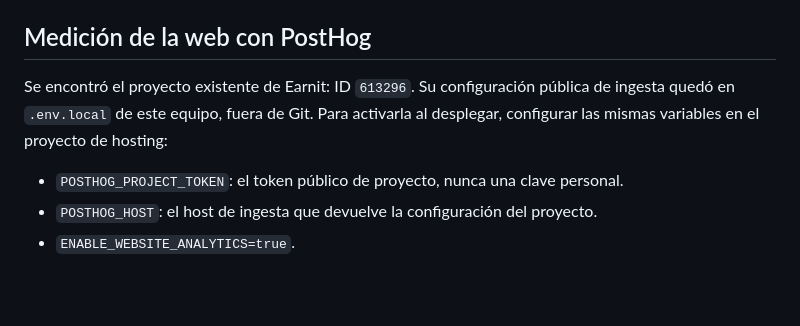
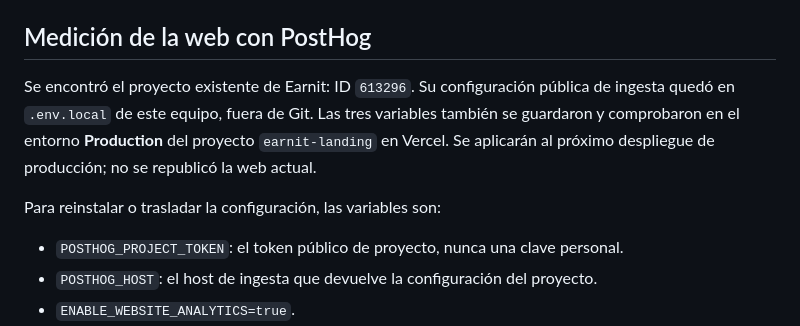
Before and after one commit to JoaquinDW/earnit-landing, a Markdown page: docs/SEO-WORKFLOW.md, the part around the change. Rendered like a GitHub page; blank space fills up the shorter version.

Commit message:
Record verified production analytics configuration

```diff
--- a/docs/SEO-WORKFLOW.md
+++ b/docs/SEO-WORKFLOW.md
@@ -50,7 +50,9 @@ No poner el token de Google en `.env.local` de la web, en Vercel ni en código d
 
 ## Medición de la web con PostHog
 
-Se encontró el proyecto existente de Earnit: ID `613296`. Su configuración pública de ingesta quedó en `.env.local` de este equipo, fuera de Git. Para activarla al desplegar, configurar las mismas variables en el proyecto de hosting:
+Se encontró el proyecto existente de Earnit: ID `613296`. Su configuración pública de ingesta quedó en `.env.local` de este equipo, fuera de Git. Las tres variables también se guardaron y comprobaron en el entorno **Production** del proyecto `earnit-landing` en Vercel. Se aplicarán al próximo despliegue de producción; no se republicó la web actual.
+
+Para reinstalar o trasladar la configuración, las variables son:
 
 - `POSTHOG_PROJECT_TOKEN`: el token público de proyecto, nunca una clave personal.
 - `POSTHOG_HOST`: el host de ingesta que devuelve la configuración del proyecto.
```
